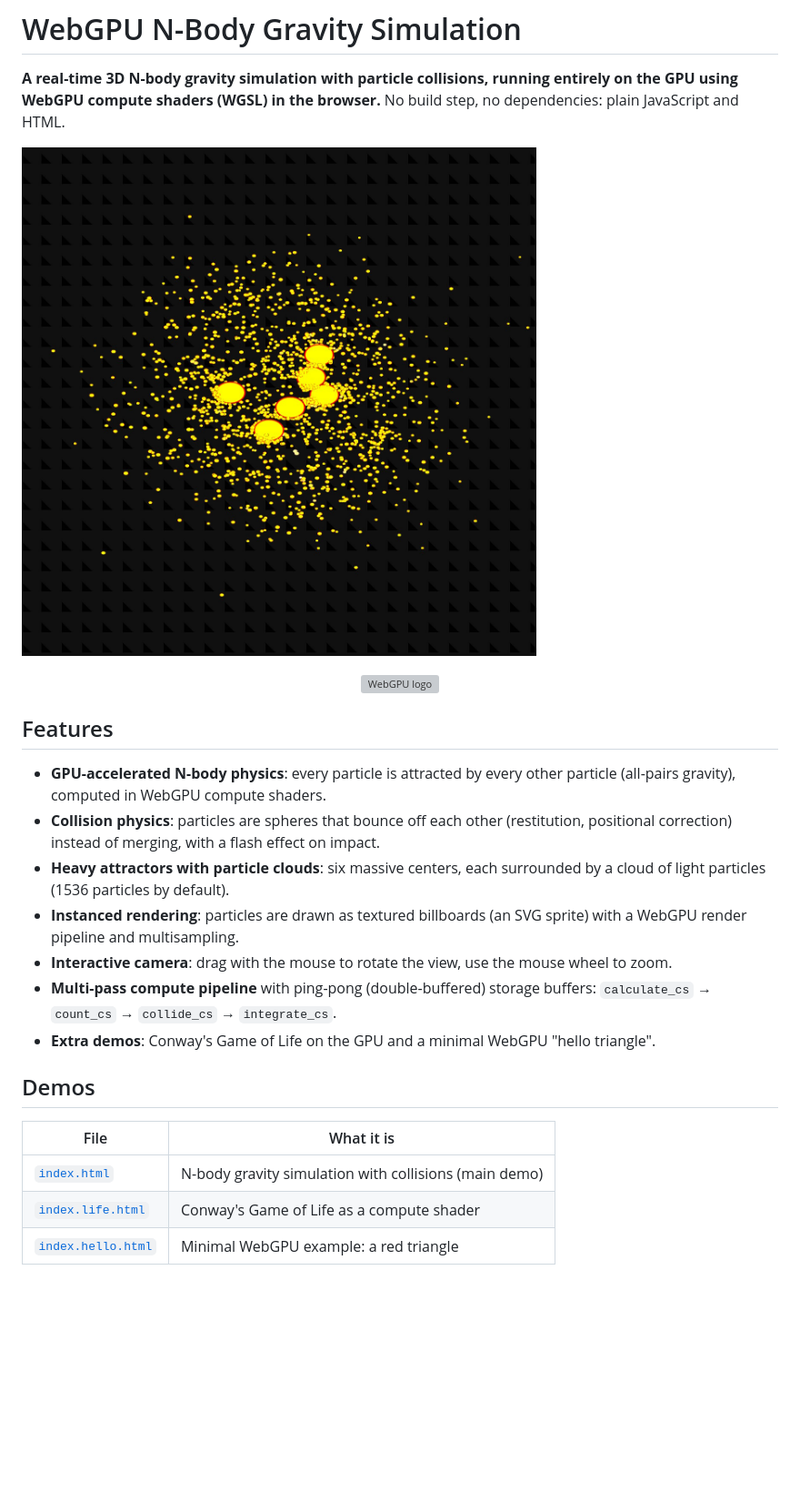
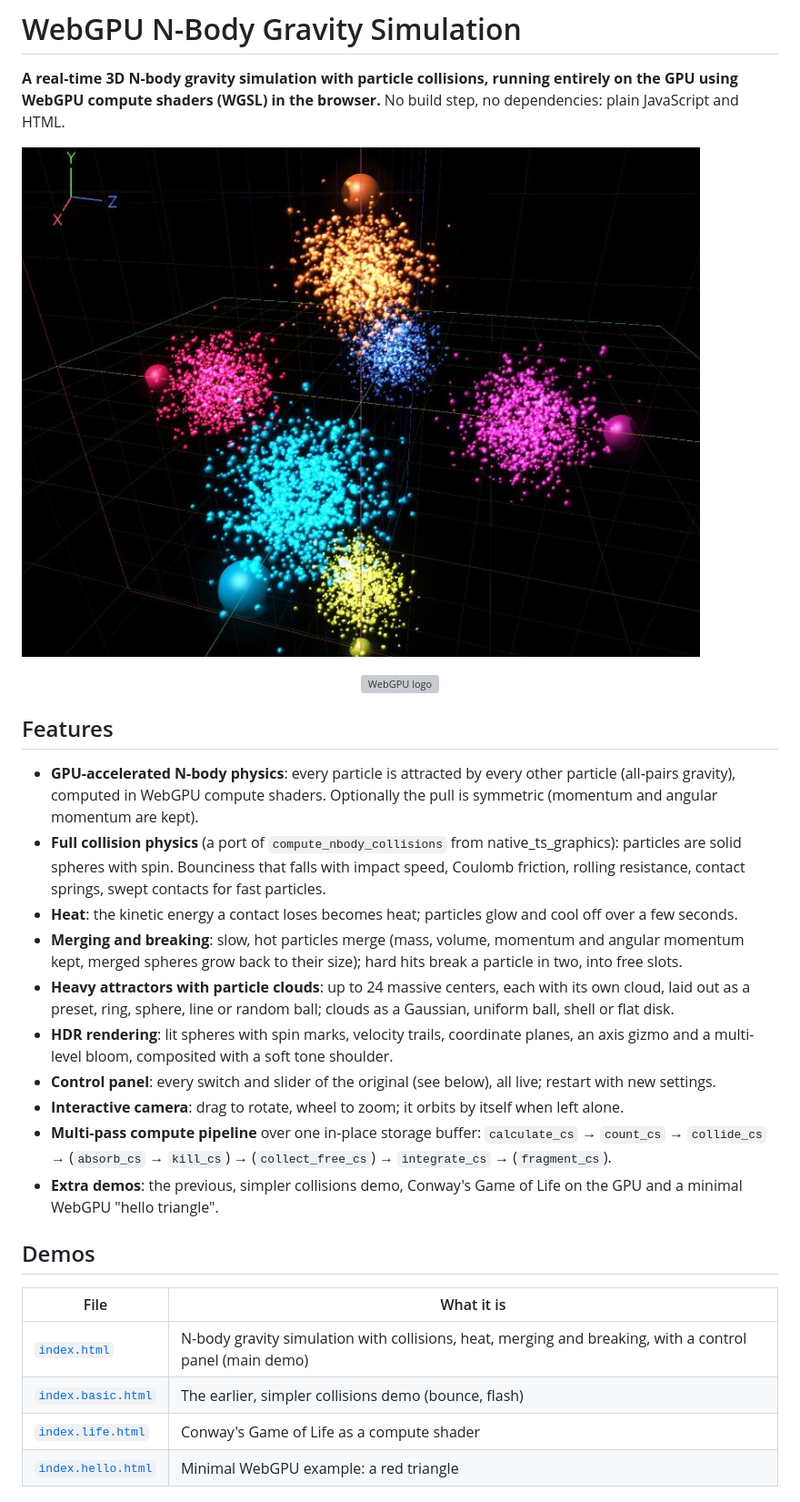
Before and after one commit to ASDAlexander77/webgpu-gravity-simulation, a Markdown page: README.md, the part around the change printed below. Shown: that part at 91% size. GitHub-like rendering; pictures changed too: example.jpg; blank space fills up the shorter version; grey boxes are pictures that could not be loaded.

```diff
--- a/README.md
+++ b/README.md
@@ -10,19 +10,23 @@
 
 ## Features
 
-- **GPU-accelerated N-body physics**: every particle is attracted by every other particle (all-pairs gravity), computed in WebGPU compute shaders.
-- **Collision physics**: particles are spheres that bounce off each other (restitution, positional correction) instead of merging, with a flash effect on impact.
-- **Heavy attractors with particle clouds**: six massive centers, each surrounded by a cloud of light particles (1536 particles by default).
-- **Instanced rendering**: particles are drawn as textured billboards (an SVG sprite) with a WebGPU render pipeline and multisampling.
-- **Interactive camera**: drag with the mouse to rotate the view, use the mouse wheel to zoom.
-- **Multi-pass compute pipeline** with ping-pong (double-buffered) storage buffers: `calculate_cs` → `count_cs` → `collide_cs` → `integrate_cs`.
-- **Extra demos**: Conway's Game of Life on the GPU and a minimal WebGPU "hello triangle".
+- **GPU-accelerated N-body physics**: every particle is attracted by every other particle (all-pairs gravity), computed in WebGPU compute shaders. Optionally the pull is symmetric (momentum and angular momentum are kept).
+- **Full collision physics** (a port of `compute_nbody_collisions` from native_ts_graphics): particles are solid spheres with spin. Bounciness that falls with impact speed, Coulomb friction, rolling resistance, contact springs, swept contacts for fast particles.
+- **Heat**: the kinetic energy a contact loses becomes heat; particles glow and cool off over a few seconds.
+- **Merging and breaking**: slow, hot particles merge (mass, volume, momentum and angular momentum kept, merged spheres grow back to their size); hard hits break a particle in two, into free slots.
+- **Heavy attractors with particle clouds**: up to 24 massive centers, each with its own cloud, laid out as a preset, ring, sphere, line or random ball; clouds as a Gaussian, uniform ball, shell or flat disk.
+- **HDR rendering**: lit spheres with spin marks, velocity trails, coordinate planes, an axis gizmo and a multi-level bloom, composited with a soft tone shoulder.
+- **Control panel**: every switch and slider of the original (see below), all live; restart with new settings.
+- **Interactive camera**: drag to rotate, wheel to zoom; it orbits by itself when left alone.
+- **Multi-pass compute pipeline** over one in-place storage buffer: `calculate_cs` → `count_cs` → `collide_cs` → (`absorb_cs` → `kill_cs`) → (`collect_free_cs`) → `integrate_cs` → (`fragment_cs`).
+- **Extra demos**: the previous, simpler collisions demo, Conway's Game of Life on the GPU and a minimal WebGPU "hello triangle".
 
 ## Demos
 
 | File | What it is |
 | --- | --- |
-| [`index.html`](index.html) | N-body gravity simulation with collisions (main demo) |
+| [`index.html`](index.html) | N-body gravity simulation with collisions, heat, merging and breaking, with a control panel (main demo) |
+| [`index.basic.html`](index.basic.html) | The earlier, simpler collisions demo (bounce, flash) |
 | [`index.life.html`](index.life.html) | Conway's Game of Life as a compute shader |
 | [`index.hello.html`](index.hello.html) | Minimal WebGPU example: a red triangle |
 
```
Also changed, not shown: other parts of README.md (+31 -11 lines), 6 other files.
